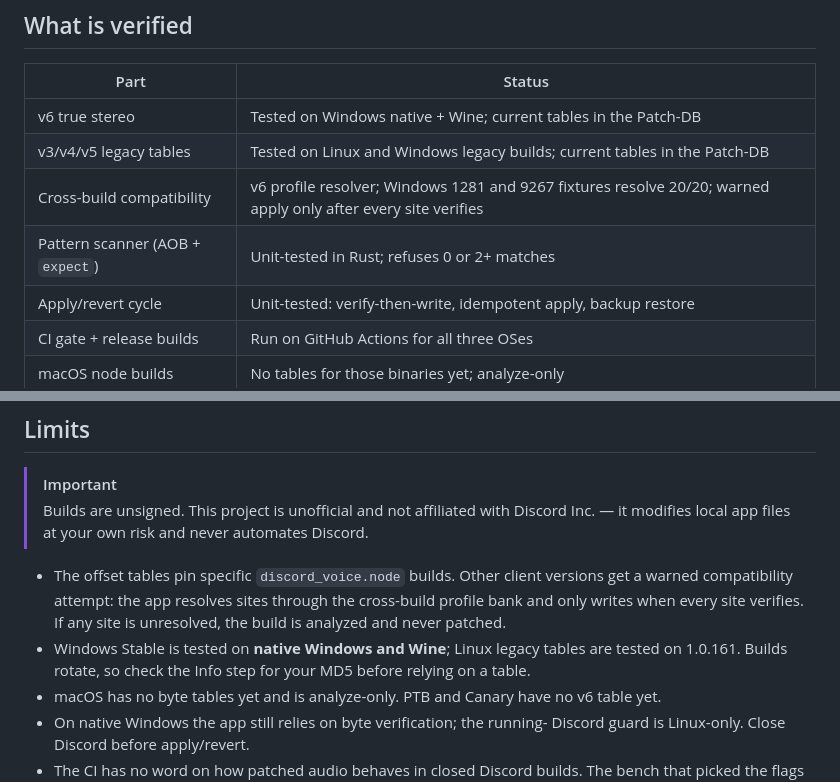
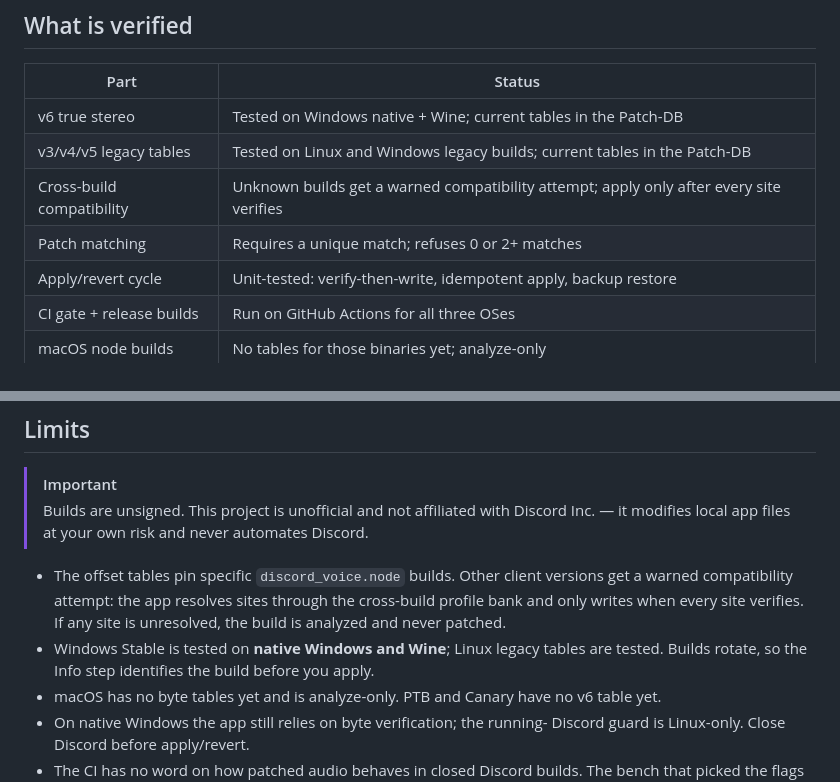
Before and after one commit to sittiev/discord_stereo, a Markdown page: README.md, 2 parts joined by grey strips. Drawn GitHub-style.

```diff
--- a/README.md
+++ b/README.md
@@ -180,8 +159,8 @@ cd src-tauri && cargo check --locked && cargo test
 |---|---|
 | v6 true stereo | Tested on Windows native + Wine; current tables in the Patch-DB |
 | v3/v4/v5 legacy tables | Tested on Linux and Windows legacy builds; current tables in the Patch-DB |
-| Cross-build compatibility | v6 profile resolver; Windows 1281 and 9267 fixtures resolve 20/20; warned apply only after every site verifies |
-| Pattern scanner (AOB + `expect`) | Unit-tested in Rust; refuses 0 or 2+ matches |
+| Cross-build compatibility | Unknown builds get a warned compatibility attempt; apply only after every site verifies |
+| Patch matching | Requires a unique match; refuses 0 or 2+ matches |
 | Apply/revert cycle | Unit-tested: verify-then-write, idempotent apply, backup restore |
 | CI gate + release builds | Run on GitHub Actions for all three OSes |
 | macOS node builds | No tables for those binaries yet; analyze-only |
@@ -197,8 +176,8 @@ cd src-tauri && cargo check --locked && cargo test
   and only writes when every site verifies. If any site is unresolved, the build is analyzed
   and never patched.
 - Windows Stable is tested on **native Windows and Wine**; Linux legacy
-  tables are tested on 1.0.161. Builds rotate, so check the Info step for your
-  MD5 before relying on a table.
+  tables are tested. Builds rotate, so the Info step identifies the build
+  before you apply.
 - macOS has no byte tables yet and is analyze-only. PTB and Canary have no v6
   table yet.
 - On native Windows the app still relies on byte verification; the running-
```
Also changed, not shown: other parts of README.md (+19 -40 lines).
